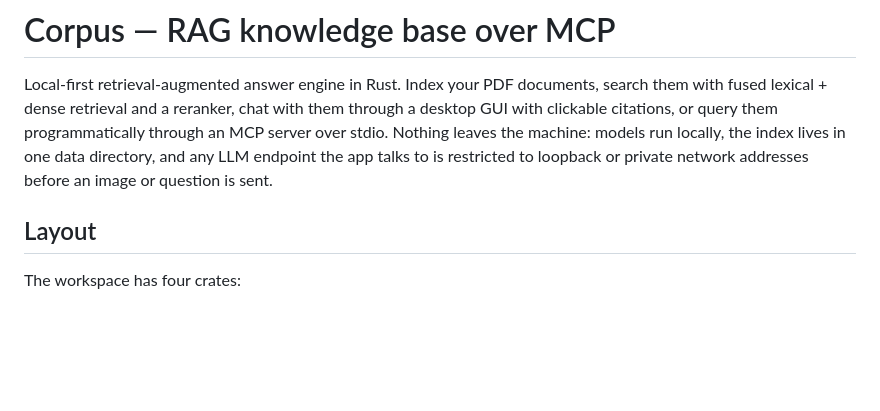
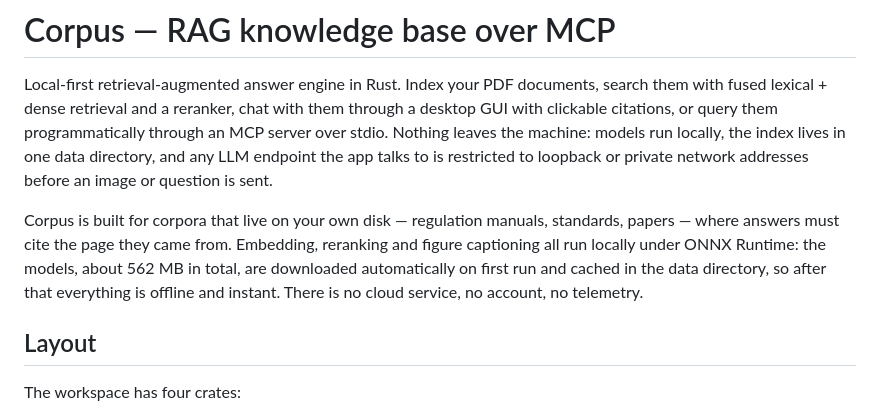
Before and after one commit to pxzundev/Corpus, a Markdown page: README.md, the part around one of its changes. GitHub-like rendering; blank space fills up the shorter version.

```diff
--- a/README.md
+++ b/README.md
@@ -6,6 +6,13 @@ GUI with clickable citations, or query them programmatically through an MCP serv
 stdio. Nothing leaves the machine: models run locally, the index lives in one data
 directory, and any LLM endpoint the app talks to is restricted to loopback or private
 network addresses before an image or question is sent.
+
+Corpus is built for corpora that live on your own disk — regulation manuals, standards,
+papers — where answers must cite the page they came from. Embedding, reranking and
+figure captioning all run locally under ONNX Runtime: the models, about 562 MB in
+total, are downloaded automatically on first run and cached in the data directory, so
+after that everything is offline and instant. There is no cloud service, no account, no
+telemetry.
 
 ## Layout
 
```
Also changed, not shown: other parts of README.md (+61 -17 lines).
